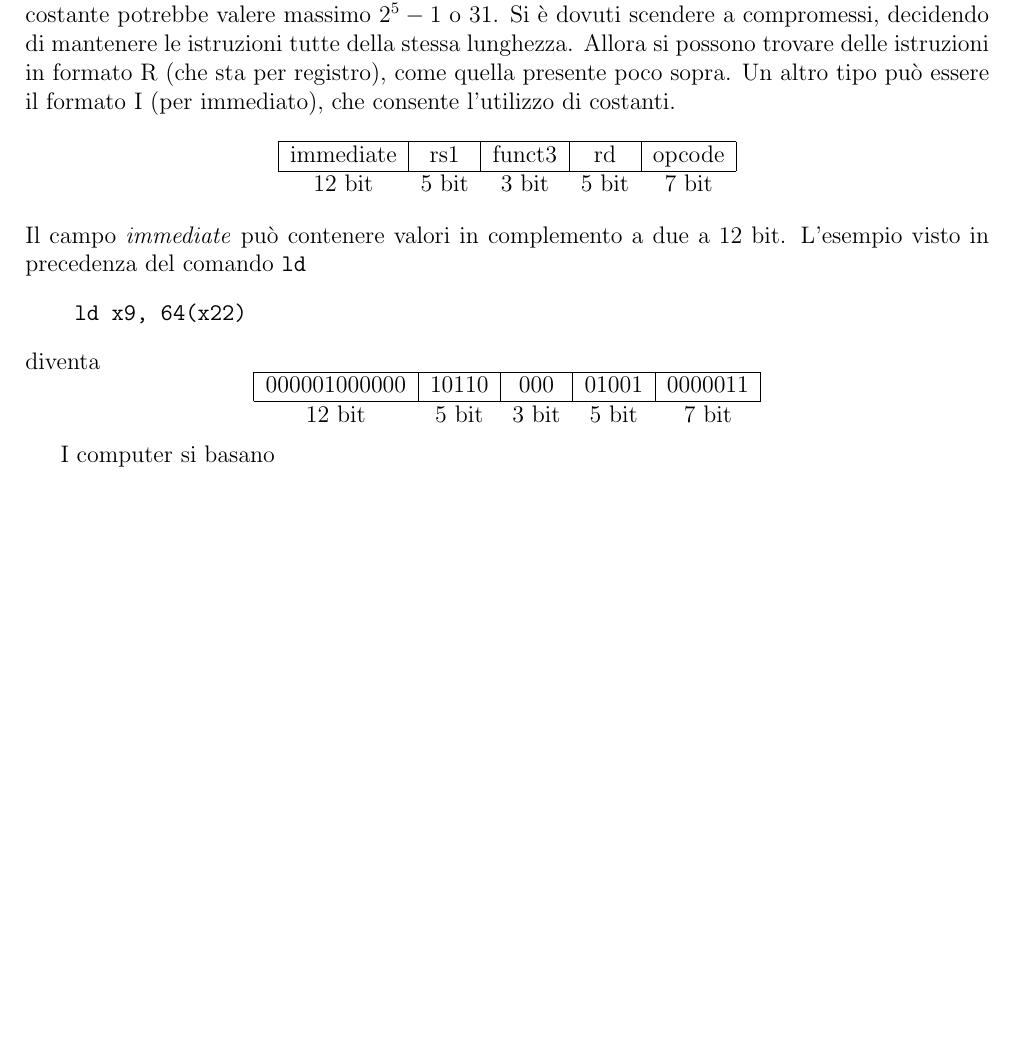
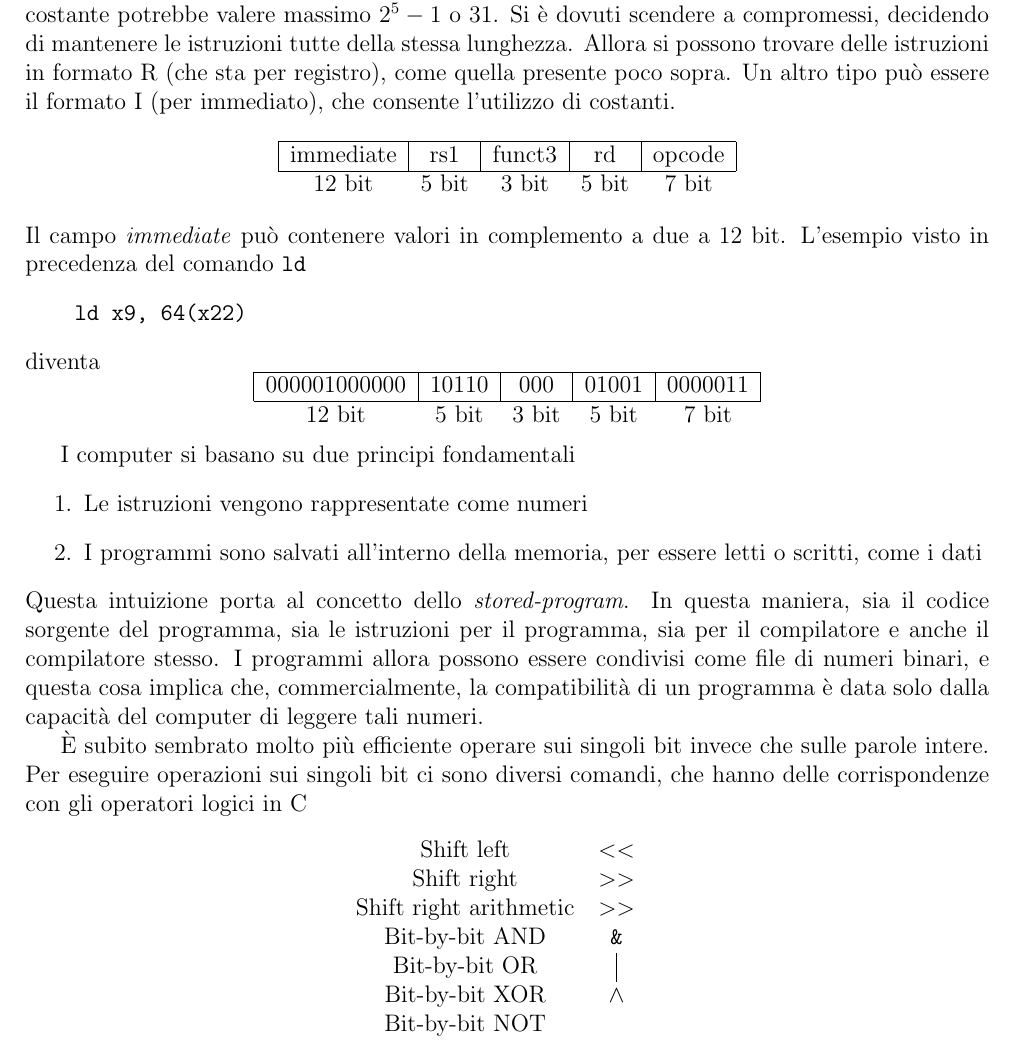
Before and after one commit to itsmebonny/LaTeX, a LaTeX document (Algoritmi.tex): part of page 11 of 11, cut so that both start at the same text, the shorter picture padded with empty space. Compiled offline with pdfLaTeX.

Commit message:
iuiuihoj

```diff
--- a/Algoritmi.tex
+++ b/Algoritmi.tex
@@ -425,5 +425,23 @@ diventa
 \end{tabular}
 \]
 
-I computer si basano
+I computer si basano su due principi fondamentali
+\begin{enumerate}
+    \item Le istruzioni vengono rappresentate come numeri
+    \item I programmi sono salvati all'interno della memoria, per essere letti o scritti, come i dati
+\end{enumerate}
+Questa intuizione porta al concetto dello \textit{stored-program}. In questa maniera, sia il codice sorgente del programma, sia le istruzioni per il programma, sia per il compilatore e anche il compilatore stesso. I programmi allora possono essere condivisi come file di numeri binari, e questa cosa implica che, commercialmente, la compatibilità di un programma è data solo dalla capacità del computer di leggere tali numeri.
+
+È subito sembrato molto più efficiente operare sui singoli bit invece che sulle parole intere. Per eseguire operazioni sui singoli bit ci sono diversi comandi, che hanno delle corrispondenze con gli operatori logici in C
+\begin{center}
+    \begin{tabular}{ccc}
+        Shift left & \(<<\) & \\
+        Shift right & \(>>\) & \\
+        Shift right arithmetic & \(>>\) & \\
+        Bit-by-bit AND & \code{\&} & \\
+        Bit-by-bit OR & \vline & \\
+        Bit-by-bit XOR & \(\land\) & \\
+        Bit-by-bit NOT &\(~\)& \\
+    \end{tabular}
+\end{center}
 \end{document}
```
Also changed, not shown: Algoritmi.pdf, 3 other files.
